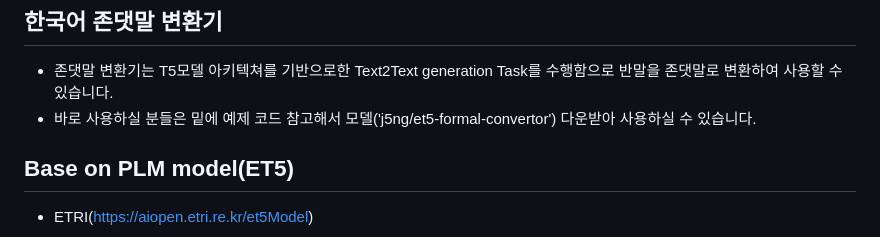
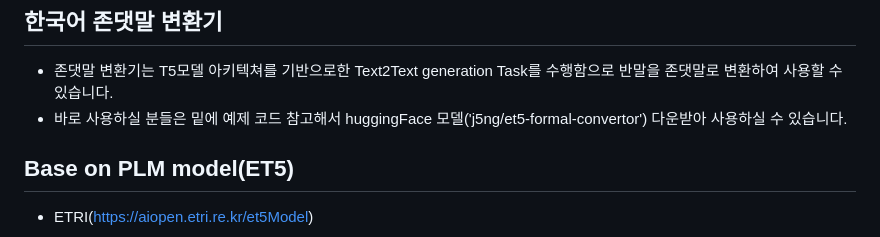
Before and after one commit to jongmin-oh/korean-formal-convertor, a Markdown page: README.md, the part around the change. GitHub-like rendering.

```diff
--- a/README.md
+++ b/README.md
@@ -14,7 +14,7 @@
 
 ## 한국어 존댓말 변환기
 - 존댓말 변환기는 T5모델 아키텍쳐를 기반으로한 Text2Text generation Task를 수행함으로 반말을 존댓말로 변환하여 사용할 수 있습니다.
-- 바로 사용하실 분들은 밑에 예제 코드 참고해서 모델('j5ng/et5-formal-convertor') 다운받아 사용하실 수 있습니다.
+- 바로 사용하실 분들은 밑에 예제 코드 참고해서 huggingFace 모델('j5ng/et5-formal-convertor') 다운받아 사용하실 수 있습니다.
 
 ## Base on PLM model(ET5)
  - ETRI(https://aiopen.etri.re.kr/et5Model)
```
